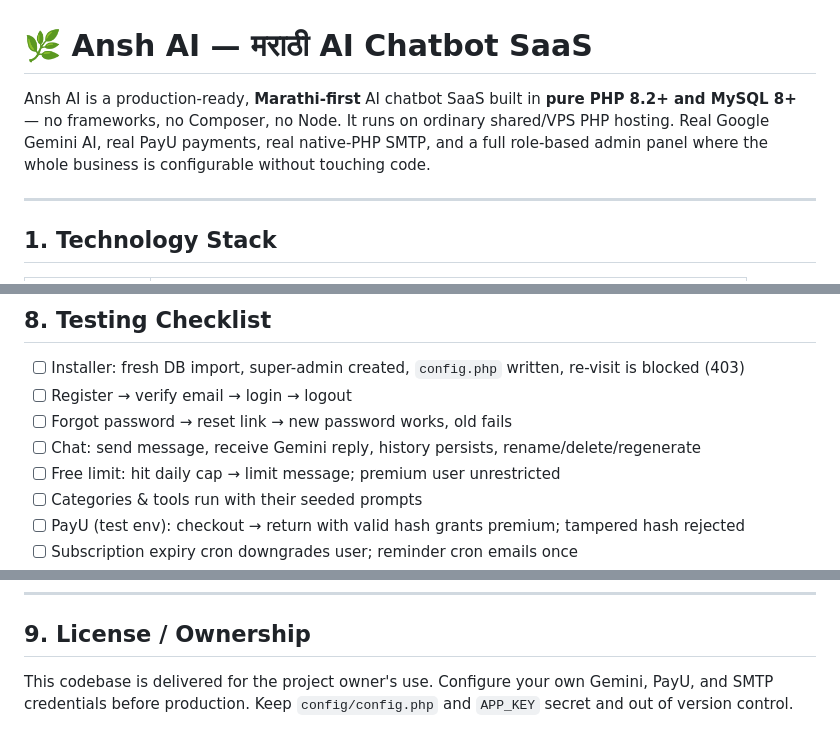
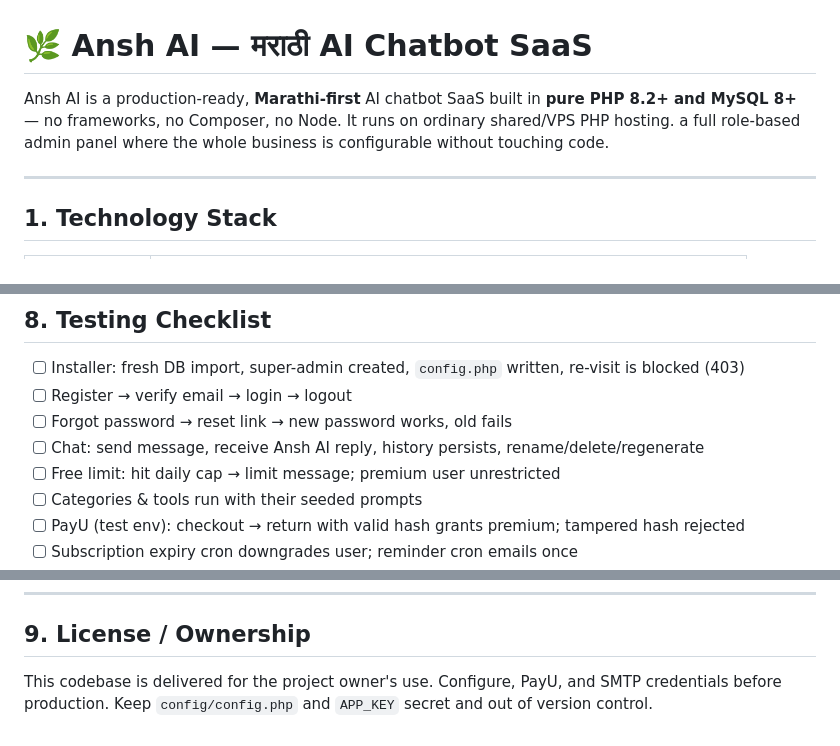
Before and after one commit to tamilrockers2021/anshai, a Markdown page: README.md, 3 parts joined by grey strips. Rendered like a GitHub page.

```diff
--- a/README.md
+++ b/README.md
@@ -1,6 +1,6 @@
 # 🌿 Ansh AI — मराठी AI Chatbot SaaS
 
-Ansh AI is a production-ready, **Marathi-first** AI chatbot SaaS built in **pure PHP 8.2+ and MySQL 8+** — no frameworks, no Composer, no Node. It runs on ordinary shared/VPS PHP hosting. Real Google Gemini AI, real PayU payments, real native-PHP SMTP, and a full role-based admin panel where the whole business is configurable without touching code.
+Ansh AI is a production-ready, **Marathi-first** AI chatbot SaaS built in **pure PHP 8.2+ and MySQL 8+** — no frameworks, no Composer, no Node. It runs on ordinary shared/VPS PHP hosting. a full role-based admin panel where the whole business is configurable without touching code.
 
 ---
 
@@ -235,7 +232,7 @@ All accept/return JSON, require CSRF (`X-CSRF-Token`), and enforce auth + rate l
 - [ ] Installer: fresh DB import, super-admin created, `config.php` written, re-visit is blocked (403)
 - [ ] Register → verify email → login → logout
 - [ ] Forgot password → reset link → new password works, old fails
-- [ ] Chat: send message, receive Gemini reply, history persists, rename/delete/regenerate
+- [ ] Chat: send message, receive Ansh AI reply, history persists, rename/delete/regenerate
 - [ ] Free limit: hit daily cap → limit message; premium user unrestricted
 - [ ] Categories & tools run with their seeded prompts
 - [ ] PayU (test env): checkout → return with valid hash grants premium; tampered hash rejected
@@ -252,4 +249,4 @@ All accept/return JSON, require CSRF (`X-CSRF-Token`), and enforce auth + rate l
 
 ## 9. License / Ownership
 
-This codebase is delivered for the project owner's use. Configure your own Gemini, PayU, and SMTP credentials before production. Keep `config/config.php` and `APP_KEY` secret and out of version control.
+This codebase is delivered for the project owner's use. Configure, PayU, and SMTP credentials before production. Keep `config/config.php` and `APP_KEY` secret and out of version control.
```
Also changed, not shown: other parts of README.md (+0 -3 lines).
